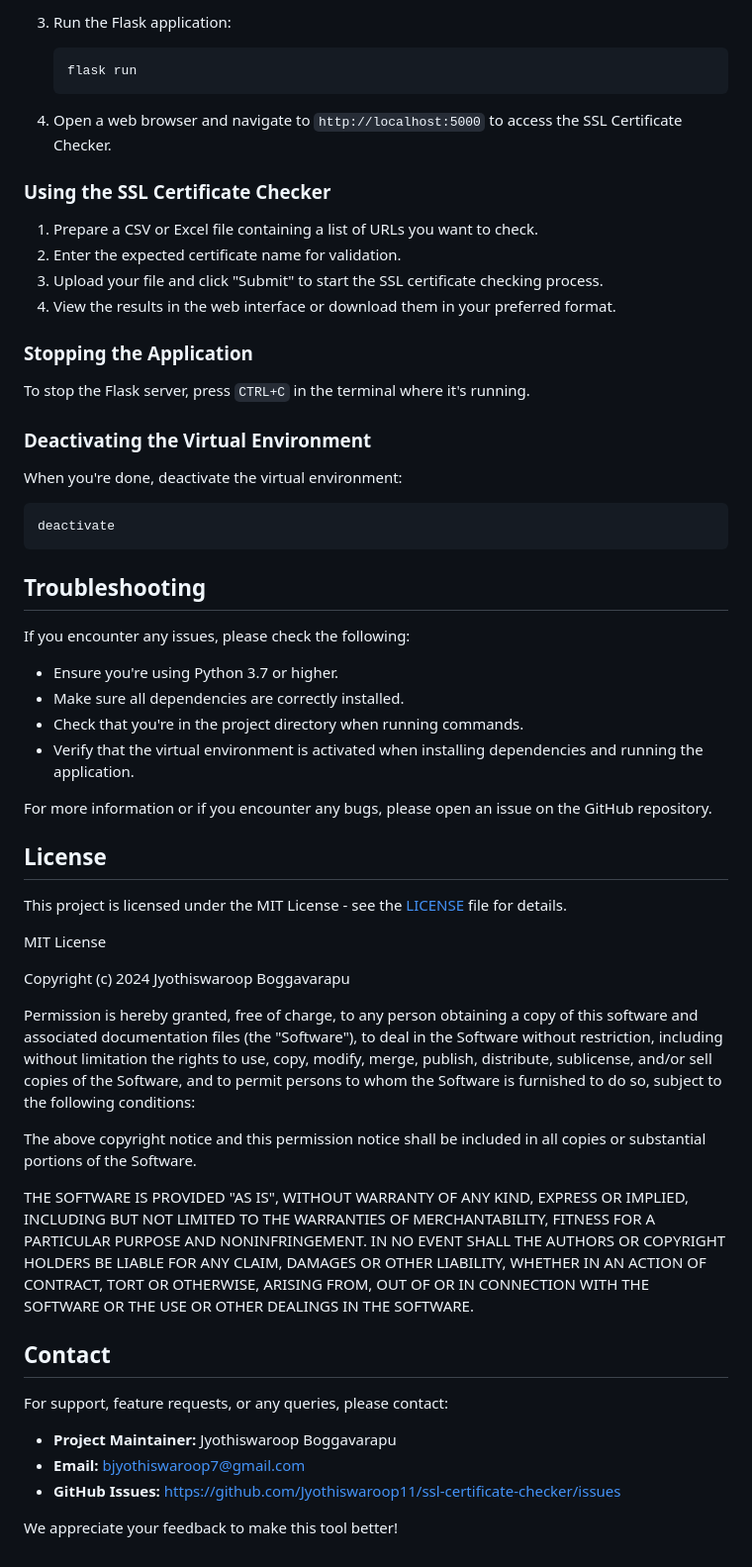
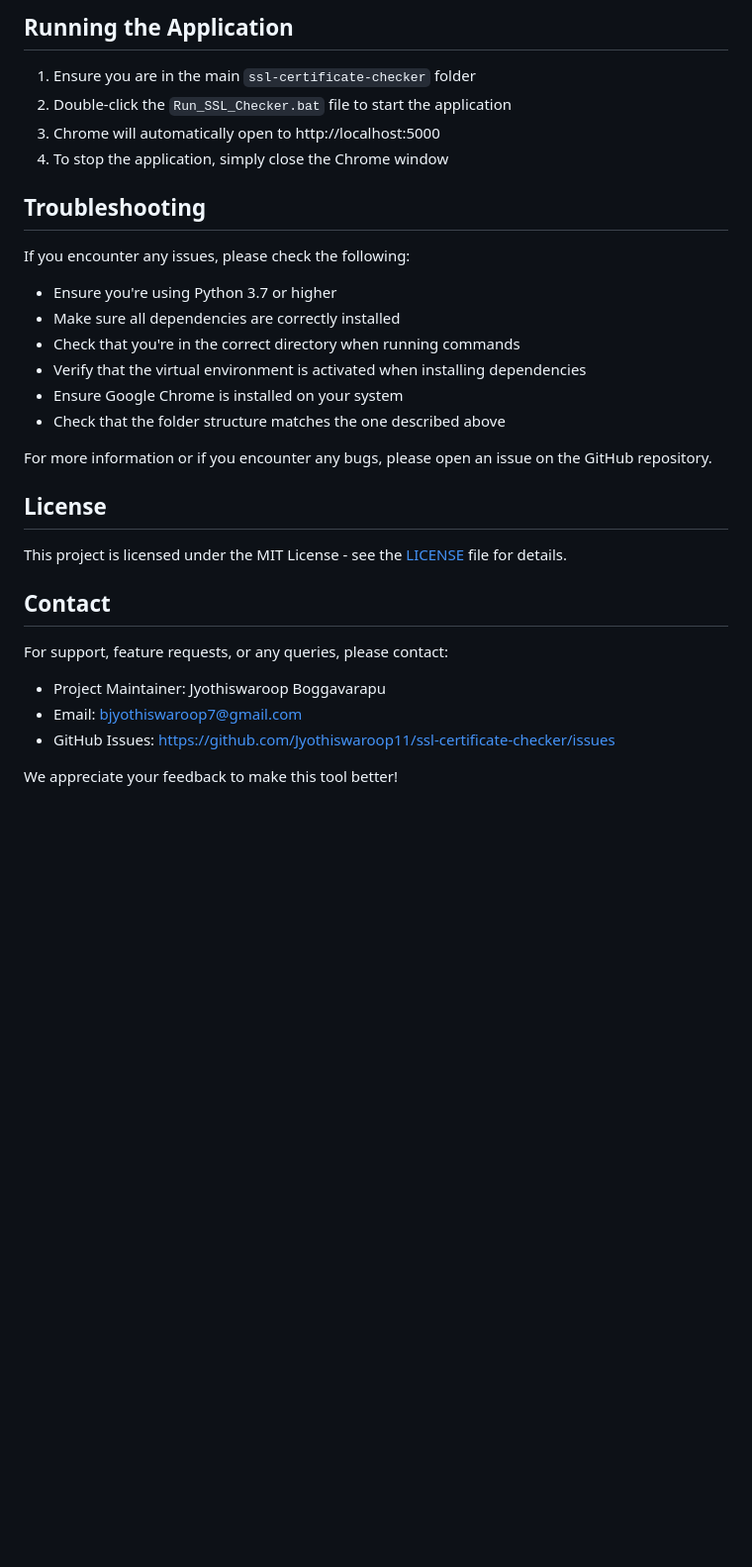
Before and after one commit to Jyothiswaroop11/SSL-Certificate-Checker, a Markdown page: README.md, the part around one of its changes. Shown at 99% size. GitHub-like rendering; blank space fills up the shorter version.

````diff
--- a/README.md
+++ b/README.md
@@ -123,68 +148,27 @@ The SSL Certificate Checker is a robust web-based tool designed to extract and d
-3. Run the Flask application:
-   ```
-   flask run
-   ```
-
-4. Open a web browser and navigate to `http://localhost:5000` to access the SSL Certificate Checker.
-
-### Using the SSL Certificate Checker
-
-1. Prepare a CSV or Excel file containing a list of URLs you want to check.
-2. Enter the expected certificate name for validation.
-3. Upload your file and click "Submit" to start the SSL certificate checking process.
-4. View the results in the web interface or download them in your preferred format.
-
-### Stopping the Application
-
-To stop the Flask server, press `CTRL+C` in the terminal where it's running.
-
-### Deactivating the Virtual Environment
-
-When you're done, deactivate the virtual environment:
-```
-deactivate
-```
+## Running the Application
+1. Ensure you are in the main `ssl-certificate-checker` folder
+2. Double-click the `Run_SSL_Checker.bat` file to start the application
+3. Chrome will automatically open to http://localhost:5000
+4. To stop the application, simply close the Chrome window
 
 ## Troubleshooting
-
 If you encounter any issues, please check the following:
-- Ensure you're using Python 3.7 or higher.
-- Make sure all dependencies are correctly installed.
-- Check that you're in the project directory when running commands.
-- Verify that the virtual environment is activated when installing dependencies and running the application.
+- Ensure you're using Python 3.7 or higher
+- Make sure all dependencies are correctly installed
+- Check that you're in the correct directory when running commands
+- Verify that the virtual environment is activated when installing dependencies
+- Ensure Google Chrome is installed on your system
+- Check that the folder structure matches the one described above
 
 For more information or if you encounter any bugs, please open an issue on the GitHub repository.
 
 ## License
-This project is licensed under the MIT License - see the [LICENSE](https://github.com/Jyothiswaroop11/SSL-Certificate-Checker/blob/main/LICENSE) file for details.
-
-MIT License
-
-Copyright (c) 2024 Jyothiswaroop Boggavarapu
-
-Permission is hereby granted, free of charge, to any person obtaining a copy
-of this software and associated documentation files (the "Software"), to deal
-in the Software without restriction, including without limitation the rights
-to use, copy, modify, merge, publish, distribute, sublicense, and/or sell
-copies of the Software, and to permit persons to whom the Software is
-furnished to do so, subject to the following conditions:
-
-The above copyright notice and this permission notice shall be included in all
-copies or substantial portions of the Software.
-
-THE SOFTWARE IS PROVIDED "AS IS", WITHOUT WARRANTY OF ANY KIND, EXPRESS OR
-IMPLIED, INCLUDING BUT NOT LIMITED TO THE WARRANTIES OF MERCHANTABILITY,
-FITNESS FOR A PARTICULAR PURPOSE AND NONINFRINGEMENT. IN NO EVENT SHALL THE
-AUTHORS OR COPYRIGHT HOLDERS BE LIABLE FOR ANY CLAIM, DAMAGES OR OTHER
-LIABILITY, WHETHER IN AN ACTION OF CONTRACT, TORT OR OTHERWISE, ARISING FROM,
-OUT OF OR IN CONNECTION WITH THE SOFTWARE OR THE USE OR OTHER DEALINGS IN THE
-SOFTWARE.
+This project is licensed under the MIT License - see the [LICENSE](app/LICENSE) file for details.
 
 ## Contact
 For support, feature requests, or any queries, please contact:
-
-- **Project Maintainer:** Jyothiswaroop Boggavarapu
-- **Email:** bjyothiswaroop7@gmail.com
-- **GitHub Issues:** [https://github.com/Jyothiswaroop11/ssl-certificate-checker/issues](https://github.com/Jyothiswaroop11/ssl-certificate-checker/issues)
+- Project Maintainer: Jyothiswaroop Boggavarapu
+- Email: bjyothiswaroop7@gmail.com
+- GitHub Issues: https://github.com/Jyothiswaroop11/ssl-certificate-checker/issues
 
 We appreciate your feedback to make this tool better!
````
Also changed, not shown: other parts of README.md (+90 -65 lines).
